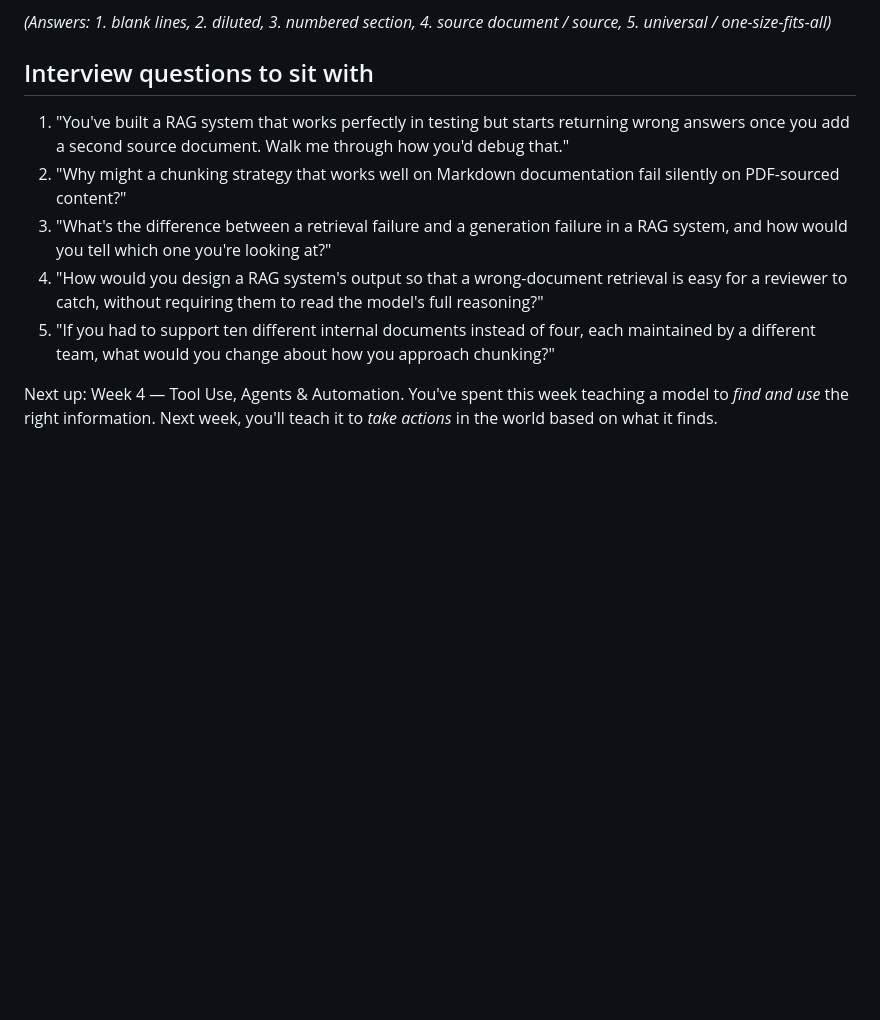
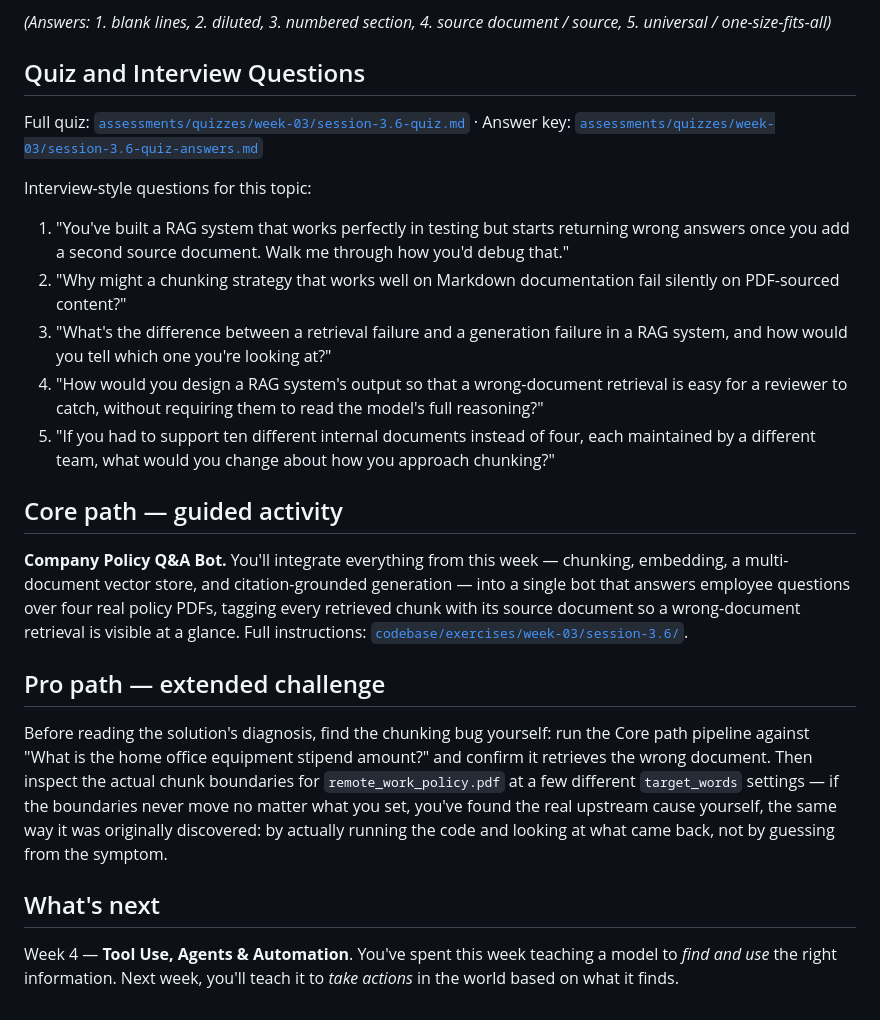
Before and after one commit to TechNaom/genai-for-everyone, a Markdown page: week-03-rag/session-3.6-week-3-lab-policy-qa-bot.md, the part around the change. GitHub-like rendering; blank space fills up the shorter version.

Commit message:
Fix Session 3.6 chapter back-matter (quiz link, Core/Pro path, What's next)

```diff
--- a/week-03-rag/session-3.6-week-3-lab-policy-qa-bot.md
+++ b/week-03-rag/session-3.6-week-3-lab-policy-qa-bot.md
@@ -204,7 +204,11 @@ when someone acts on bad information.
 *(Answers: 1. blank lines, 2. diluted, 3. numbered section, 4. source
 document / source, 5. universal / one-size-fits-all)*
 
-## Interview questions to sit with
+## Quiz and Interview Questions
+
+Full quiz: [`assessments/quizzes/week-03/session-3.6-quiz.md`](../../assessments/quizzes/week-03/session-3.6-quiz.md) · Answer key: [`assessments/quizzes/week-03/session-3.6-quiz-answers.md`](../../assessments/quizzes/week-03/session-3.6-quiz-answers.md)
+
+Interview-style questions for this topic:
 
 1. "You've built a RAG system that works perfectly in testing but starts
    returning wrong answers once you add a second source document. Walk
@@ -221,6 +225,14 @@ document / source, 5. universal / one-size-fits-all)*
    four, each maintained by a different team, what would you change
    about how you approach chunking?"
 
-Next up: Week 4 — Tool Use, Agents & Automation. You've spent this week
-teaching a model to *find and use* the right information. Next week,
-you'll teach it to *take actions* in the world based on what it finds.
+## Core path — guided activity
+
+**Company Policy Q&A Bot.** You'll integrate everything from this week — chunking, embedding, a multi-document vector store, and citation-grounded generation — into a single bot that answers employee questions over four real policy PDFs, tagging every retrieved chunk with its source document so a wrong-document retrieval is visible at a glance. Full instructions: [`codebase/exercises/week-03/session-3.6/`](../../codebase/exercises/week-03/session-3.6/).
+
+## Pro path — extended challenge
+
+Before reading the solution's diagnosis, find the chunking bug yourself: run the Core path pipeline against "What is the home office equipment stipend amount?" and confirm it retrieves the wrong document. Then inspect the actual chunk boundaries for `remote_work_policy.pdf` at a few different `target_words` settings — if the boundaries never move no matter what you set, you've found the real upstream cause yourself, the same way it was originally discovered: by actually running the code and looking at what came back, not by guessing from the symptom.
+
+## What's next
+
+Week 4 — **Tool Use, Agents & Automation**. You've spent this week teaching a model to *find and use* the right information. Next week, you'll teach it to *take actions* in the world based on what it finds.
```
